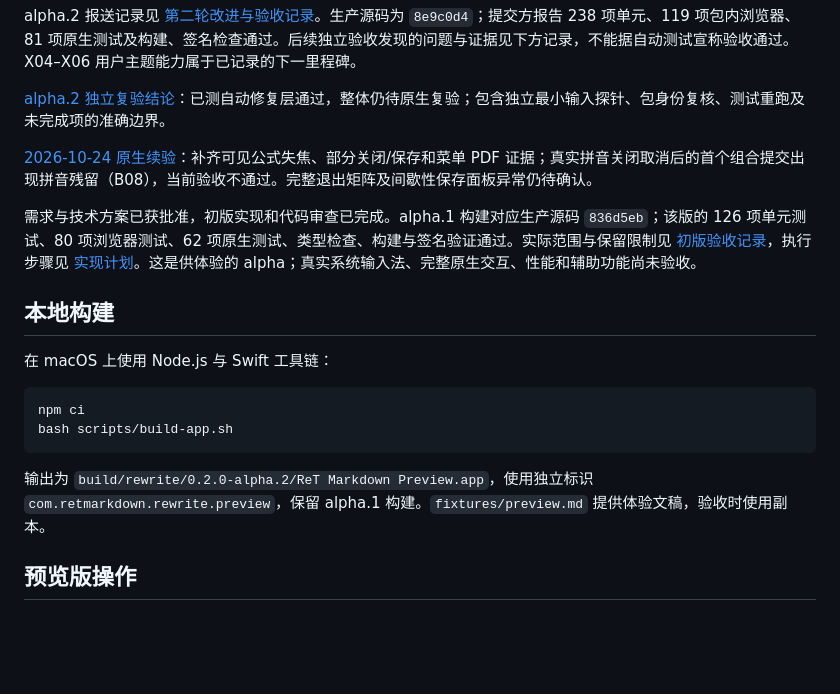
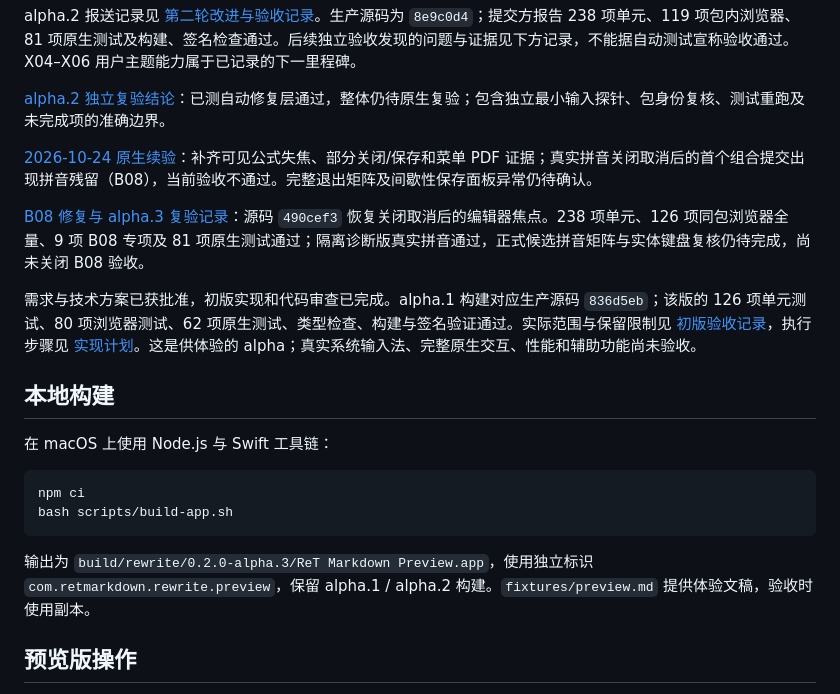
Before and after one commit to GrainRainAndy/ReT-Markdown, a Markdown page: README.md, the part around one of its changes. GitHub-like rendering; blank space fills up the shorter version.

Commit message:
docs: identify alpha3 candidate and pending native acceptance

````diff
--- a/README.md
+++ b/README.md
@@ -21,6 +21,8 @@ alpha.2 报送记录见 [第二轮改进与验收记录](docs/verification/2026-
 
 [2026-10-24 原生续验](docs/verification/2026-10-24-alpha2-native-review.md)：补齐可见公式失焦、部分关闭/保存和菜单 PDF 证据；真实拼音关闭取消后的首个组合提交出现拼音残留（B08），当前验收不通过。完整退出矩阵及间歇性保存面板异常仍待确认。
 
+[B08 修复与 alpha.3 复验记录](docs/verification/2026-10-24-b08-repair.md)：源码 `490cef3` 恢复关闭取消后的编辑器焦点。238 项单元、126 项同包浏览器全量、9 项 B08 专项及 81 项原生测试通过；隔离诊断版真实拼音通过，正式候选拼音矩阵与实体键盘复核仍待完成，尚未关闭 B08 验收。
+
 需求与技术方案已获批准，初版实现和代码审查已完成。alpha.1 构建对应生产源码 `836d5eb`；该版的 126 项单元测试、80 项浏览器测试、62 项原生测试、类型检查、构建与签名验证通过。实际范围与保留限制见 [初版验收记录](docs/verification/initial-preview.md)，执行步骤见 [实现计划](docs/superpowers/plans/2026-10-21-initial-rewrite.md)。这是供体验的 alpha；真实系统输入法、完整原生交互、性能和辅助功能尚未验收。
 
 ## 本地构建
@@ -32,7 +34,7 @@ npm ci
 bash scripts/build-app.sh
 ```
 
-输出为 `build/rewrite/0.2.0-alpha.2/ReT Markdown Preview.app`，使用独立标识 `com.retmarkdown.rewrite.preview`，保留 alpha.1 构建。`fixtures/preview.md` 提供体验文稿，验收时使用副本。
+输出为 `build/rewrite/0.2.0-alpha.3/ReT Markdown Preview.app`，使用独立标识 `com.retmarkdown.rewrite.preview`，保留 alpha.1 / alpha.2 构建。`fixtures/preview.md` 提供体验文稿，验收时使用副本。
 
 ## 预览版操作
 
````
Also changed, not shown: other parts of README.md (+1 -1 lines), docs/verification/2026-10-24-b08-repair.md (+4 -0 lines), 1 other file.
